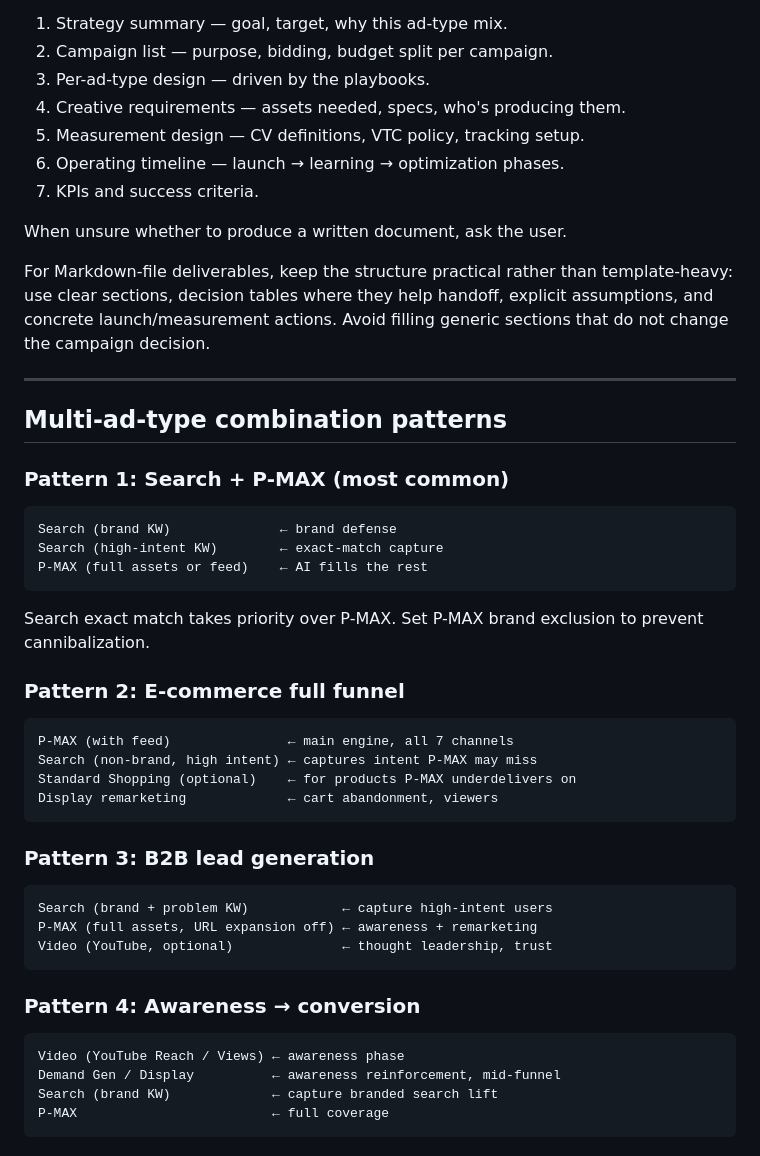
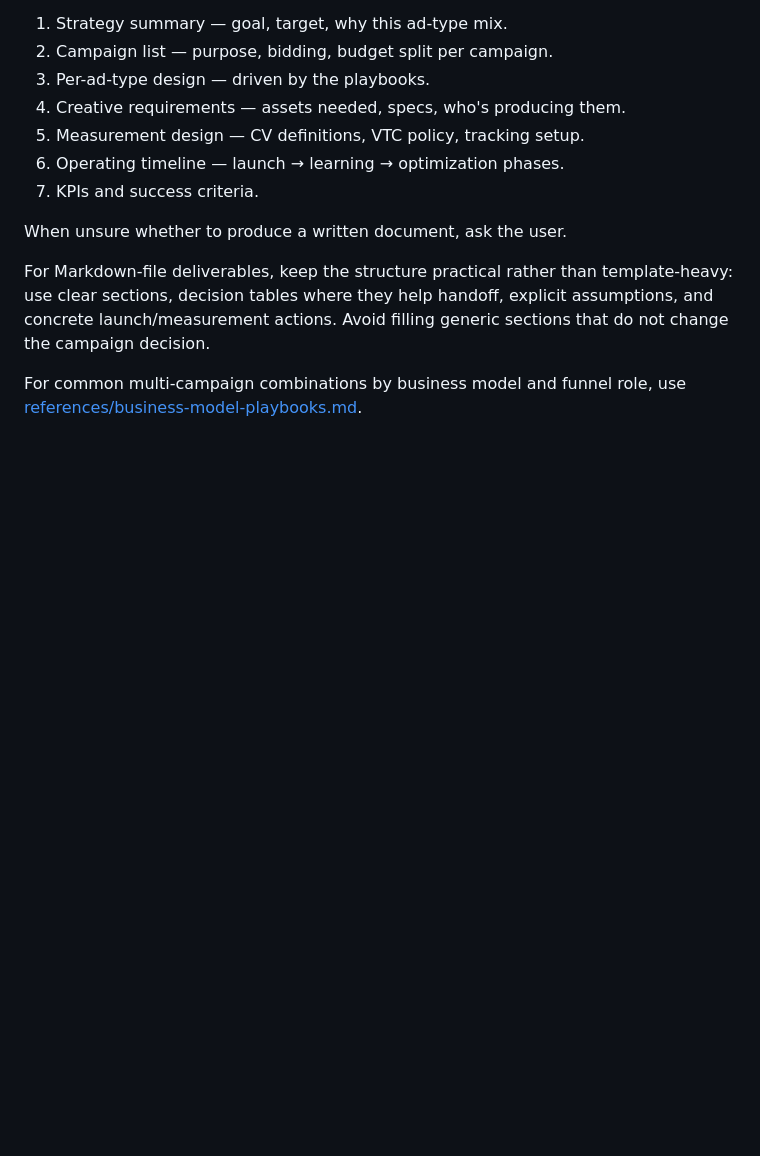
Before and after one commit to J-Naish/business-agent-kit, a Markdown page: skills/google-ads-planning/SKILL.md, the part around the change. Rendered like a GitHub page; blank space fills up the shorter version.

Commit message:
Move multi-ad-type combination patterns to business-model playbooks
Consolidate the four cross-campaign architecture patterns into the
playbooks reference and replace the SKILL.md section with a single
pointer. Each pattern now leads with its best-fit condition and
includes a short operating note (URL expansion, brand exclusions,
blended evaluation).

Co-Authored-By: Claude Opus 4.7 (1M context) <noreply@anthropic.com>

````diff
--- a/skills/google-ads-planning/SKILL.md
+++ b/skills/google-ads-planning/SKILL.md
@@ -462,42 +462,4 @@ When unsure whether to produce a written document, ask the user.
 
 For Markdown-file deliverables, keep the structure practical rather than template-heavy: use clear sections, decision tables where they help handoff, explicit assumptions, and concrete launch/measurement actions. Avoid filling generic sections that do not change the campaign decision.
 
----
-
-## Multi-ad-type combination patterns
-
-### Pattern 1: Search + P-MAX (most common)
-
-```
-Search (brand KW)              ← brand defense
-Search (high-intent KW)        ← exact-match capture
-P-MAX (full assets or feed)    ← AI fills the rest
-```
-
-Search exact match takes priority over P-MAX. Set P-MAX brand exclusion to prevent cannibalization.
-
-### Pattern 2: E-commerce full funnel
-
-```
-P-MAX (with feed)               ← main engine, all 7 channels
-Search (non-brand, high intent) ← captures intent P-MAX may miss
-Standard Shopping (optional)    ← for products P-MAX underdelivers on
-Display remarketing             ← cart abandonment, viewers
-```
-
-### Pattern 3: B2B lead generation
-
-```
-Search (brand + problem KW)            ← capture high-intent users
-P-MAX (full assets, URL expansion off) ← awareness + remarketing
-Video (YouTube, optional)              ← thought leadership, trust
-```
-
-### Pattern 4: Awareness → conversion
-
-```
-Video (YouTube Reach / Views) ← awareness phase
-Demand Gen / Display          ← awareness reinforcement, mid-funnel
-Search (brand KW)             ← capture branded search lift
-P-MAX                         ← full coverage
-```
+For common multi-campaign combinations by business model and funnel role, use [references/business-model-playbooks.md](references/business-model-playbooks.md).
````
Also changed, not shown: 1 other file.
